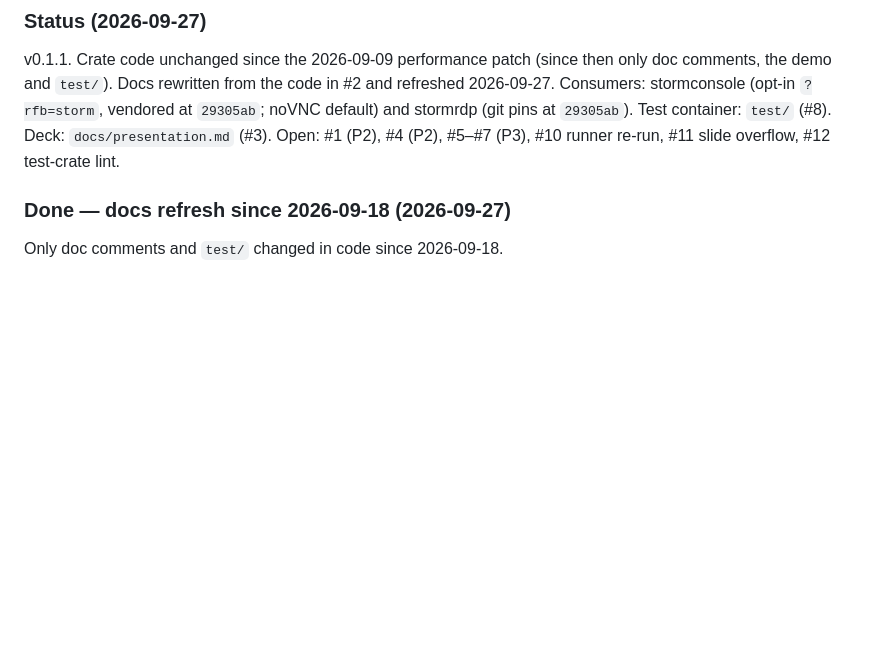
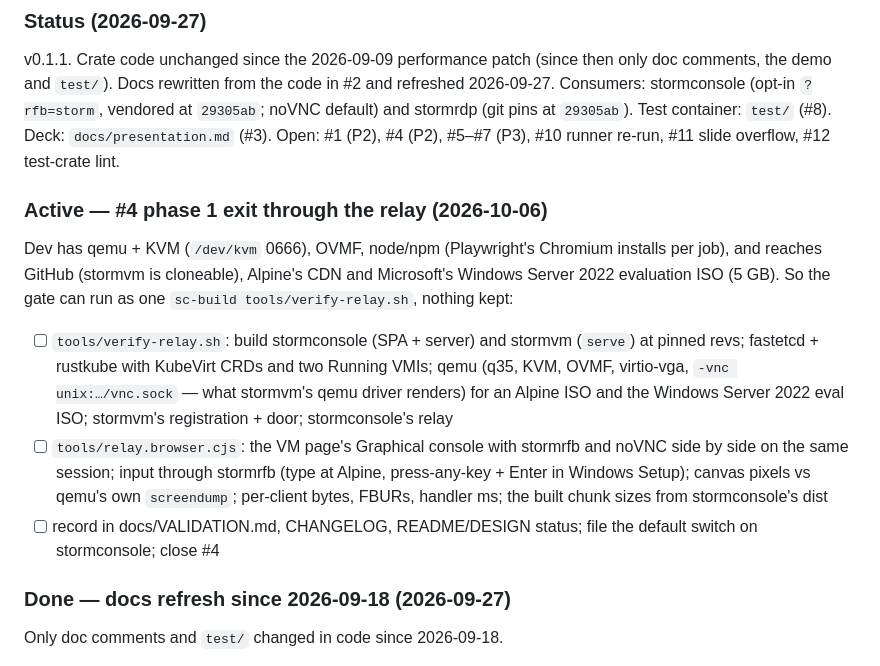
Before and after one commit to glennswest/stormrfb, a Markdown page: CLAUDE.md, the part around the change. Rendered like a GitHub page; blank space fills up the shorter version.

Commit message:
docs(claude): plan #4 — the phase 1 exit through stormconsole's relay on dev

```diff
--- a/CLAUDE.md
+++ b/CLAUDE.md
@@ -66,6 +66,26 @@ the code in #2 and refreshed 2026-09-27. Consumers: stormconsole (opt-in
 at `29305ab`). Test container: `test/` (#8). Deck: `docs/presentation.md`
 (#3). Open: #1 (P2), #4 (P2), #5–#7 (P3), #10 runner re-run, #11 slide
 overflow, #12 test-crate lint.
+
+### Active — #4 phase 1 exit through the relay (2026-10-06)
+
+Dev has qemu + KVM (`/dev/kvm` 0666), OVMF, node/npm (Playwright's
+Chromium installs per job), and reaches GitHub (stormvm is cloneable),
+Alpine's CDN and Microsoft's Windows Server 2022 evaluation ISO (5 GB).
+So the gate can run as one `sc-build tools/verify-relay.sh`, nothing kept:
+- [ ] `tools/verify-relay.sh`: build stormconsole (SPA + server) and
+      stormvm (`serve`) at pinned revs; fastetcd + rustkube with KubeVirt
+      CRDs and two Running VMIs; qemu (q35, KVM, OVMF, virtio-vga,
+      `-vnc unix:…/vnc.sock` — what stormvm's qemu driver renders) for an
+      Alpine ISO and the Windows Server 2022 eval ISO; stormvm's
+      registration + door; stormconsole's relay
+- [ ] `tools/relay.browser.cjs`: the VM page's Graphical console with
+      stormrfb and noVNC side by side on the same session; input through
+      stormrfb (type at Alpine, press-any-key + Enter in Windows Setup);
+      canvas pixels vs qemu's own `screendump`; per-client bytes, FBURs,
+      handler ms; the built chunk sizes from stormconsole's dist
+- [ ] record in docs/VALIDATION.md, CHANGELOG, README/DESIGN status;
+      file the default switch on stormconsole; close #4
 
 ### Done — docs refresh since 2026-09-18 (2026-09-27)
 
```
